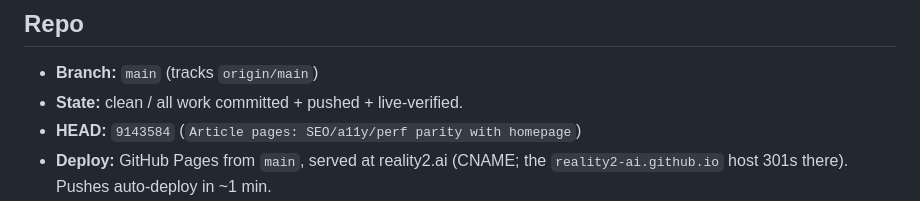
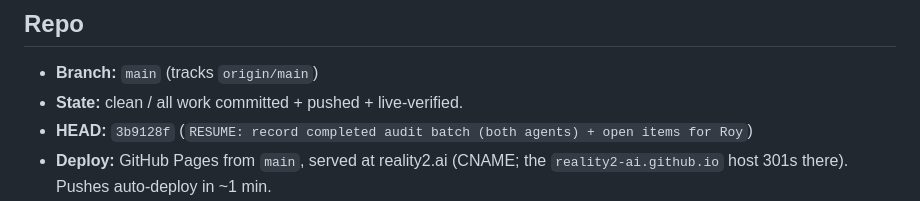
Before and after one commit to reality2-ai/reality2-ai.github.io, a Markdown page: RESUME.md, the part around the change. GitHub-like rendering.

Commit message:
Correct RESUME head pointer

```diff
--- a/RESUME.md
+++ b/RESUME.md
@@ -6,7 +6,7 @@
 ## Repo
 - **Branch:** `main` (tracks `origin/main`)
 - **State:** clean / all work committed + pushed + live-verified.
-- **HEAD:** `9143584` (`Article pages: SEO/a11y/perf parity with homepage`)
+- **HEAD:** `3b9128f` (`RESUME: record completed audit batch (both agents) + open items for Roy`)
 - **Deploy:** GitHub Pages from `main`, served at reality2.ai (CNAME; the
   `reality2-ai.github.io` host 301s there). Pushes auto-deploy in ~1 min.
 - **Two agents share this worktree** (`website` + `website-codex`): named adds
```
